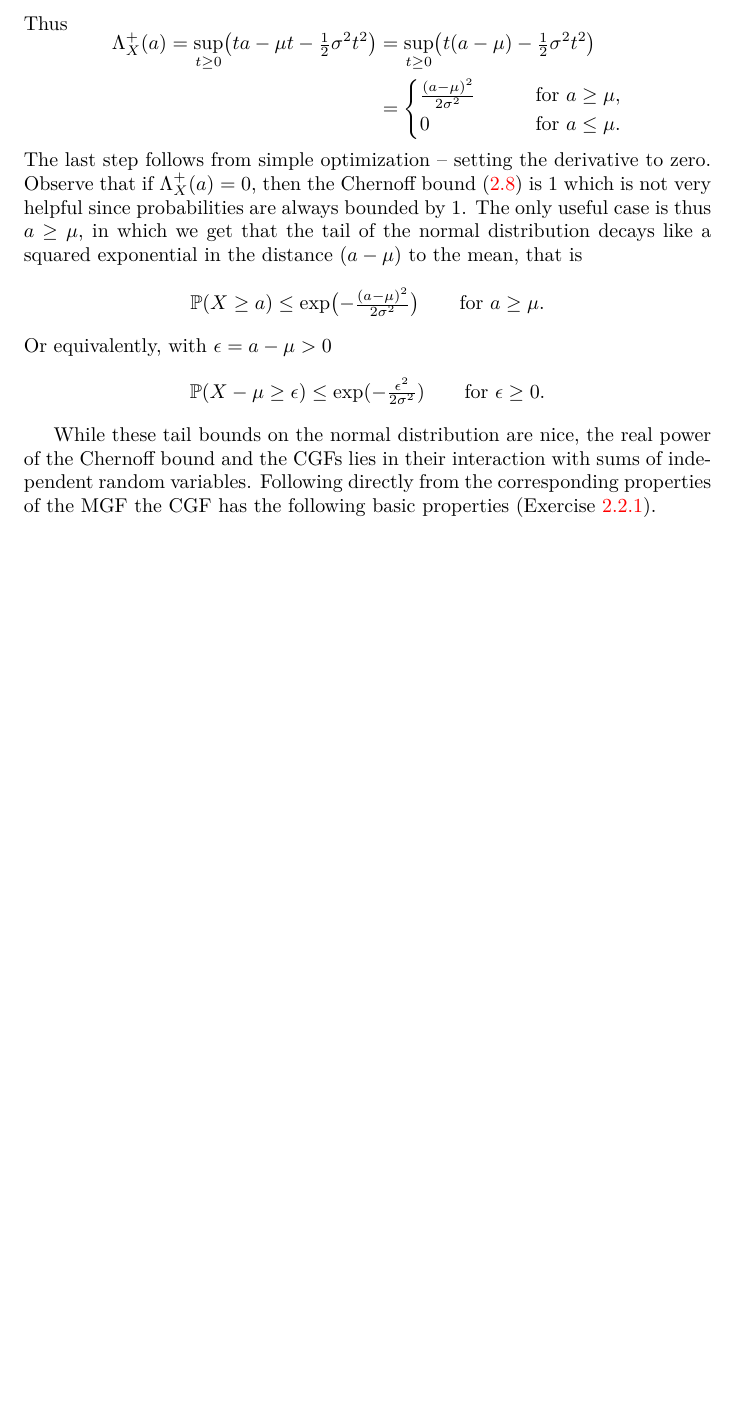
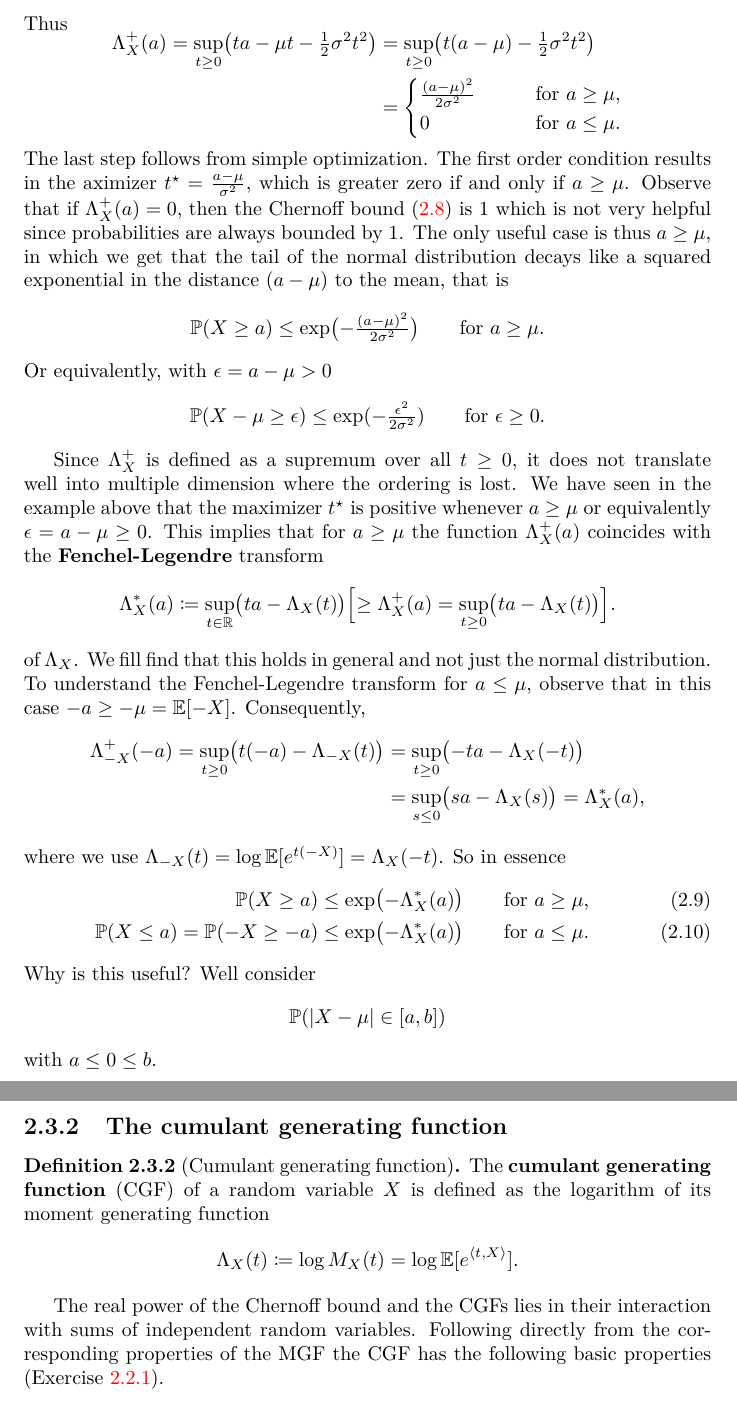
Before and after one commit to FelixBenning/Complements-prob-stat, a LaTeX thesis (ms.tex, which reads sections/sums_of_random_variables.tex): part of page 45 of 56 before the commit and two parts of pages 45 and 46 of 56 after it, the two joined at a grey line, cut so that both start at the same text, the shorter picture padded with empty space. Compiled offline with pdfLaTeX.

Commit message:
start motivating cramer

```diff
--- a/sections/sums_of_random_variables.tex
+++ b/sections/sums_of_random_variables.tex
@@ -1417,7 +1420,9 @@ The optimized bound is then given by
         0 &\text{for } a \le \mu.
         \end{cases}
     \end{aligned}\]
-    The last step follows from simple optimization -- setting the derivative to zero.
+    The last step follows from simple optimization. The first order condition
+    results in the aximizer \(t^\star = \frac{a - \mu}{\sigma^2}\), which is greater
+    zero if and only if \(a \ge \mu\).
     Observe that if \(\Lambda_X^+(a) = 0\), then the Chernoff bound \eqref{eq: chernoff bound}
     is \(1\) which is not very helpful since probabilities are always bounded by \(1\).
     The only useful case is thus \(a \ge \mu\), in which we get that
@@ -1435,6 +1440,42 @@ The optimized bound is then given by
         \qquad\text{for } \epsilon \ge 0.
     \]
 \end{example}
+
+Since \(\CGF_X^+\) is defined as a supremum over all \(t\ge 0\), it does not
+translate well into multiple dimension where the ordering is lost.
+We have seen in the example above that the maximizer \(t^\star\) is positive
+whenever \(a\ge \mu\) or equivalently \(\epsilon = a - \mu \ge 0\).
+This implies that for \(a\ge \mu\) the function \(\CGF_X^+(a)\) coincides
+with the \textbf{Fenchel-Legendre} transform
+\[
+    \CGF_X^*(a) \coloneq \sup_{t\in \real} \bigl(t a - \CGF_X(t)\bigr)
+    \Bigl[\ge \CGF_X^+(a)= \sup_{t \ge 0} \bigl(t a - \CGF_X(t)\bigr)\Bigr].
+\]
+of \(\CGF_X\). We fill find that this holds in general and not just the normal
+distribution. To understand the Fenchel-Legendre transform for \(a\le \mu\),
+observe that in this case \(-a \ge -\mu = \Exp{-X}\). Consequently,
+\[
+\begin{aligned}
+    \CGF_{-X}^+(-a)
+    = \sup_{t\ge 0} \bigl(t (-a) - \CGF_{-X}(t)\bigr)
+    &= \sup_{t\ge 0} \bigl(-ta - \CGF_{X}(-t)\bigr)
+    \\
+    &= \sup_{s\le 0} \bigl(sa - \CGF_{X}(s)\bigr)
+    = \Lambda_X^*(a),
+\end{aligned}
+\]
+where we use \(\CGF_{-X}(t) = \log\Exp{e^{t(-X)}}= \CGF_X(-t)\).
+So in essence
+\begin{alignat}{3}
+    \Prob{X \ge a} &\le \exp\bigl(-\Lambda_X^*(a)\bigr) &\text{for }a &\ge \mu,
+    \\
+    \Prob{X \le a} = \Prob{-X \ge -a} &\le \exp\bigl(-\Lambda_{X}^*(a)\bigr)\qquad &\text{for } a &\le \mu.
+\end{alignat}
+Why is this useful? Well consider
+\[
+    \Prob{\abs{X-\mu} \in [a,b]}
+\]
+with \(a \le 0 \le b\).
 
 % For concentration bounds we will simply use
 % \[\begin{aligned}
@@ -1444,8 +1485,17 @@ The optimized bound is then given by
 %     &\le \exp\bigl(-\Lambda^+_X(a)\bigr) + \exp\bigl(-\Lambda^+_{-X}(a)\bigr)
 % \end{aligned}\]
 
-While these tail bounds on the normal distribution are nice, the real power of
-the Chernoff bound and the CGFs lies in their
+\subsection{The cumulant generating function}
+
+\begin{definition}[Cumulant generating function]
+    The \textbf{cumulant generating function} (CGF) of a random variable
+    \(X\) is defined as the logarithm of its moment generating function
+    \[
+        \Lambda_X(t) \coloneq \log \MGF_X(t)
+        = \log \Exp{e^{\inner{t, X}}}.
+    \]
+\end{definition}
+The real power of the Chernoff bound and the CGFs lies in their
 interaction with sums of independent random variables. Following
 directly from the corresponding properties of the MGF the CGF has the following
 basic properties (Exercise \ref{ex: properties moment generating functions}).
```
Also changed, not shown: sections/sums_of_random_variables.tex (9 more changed lines).
